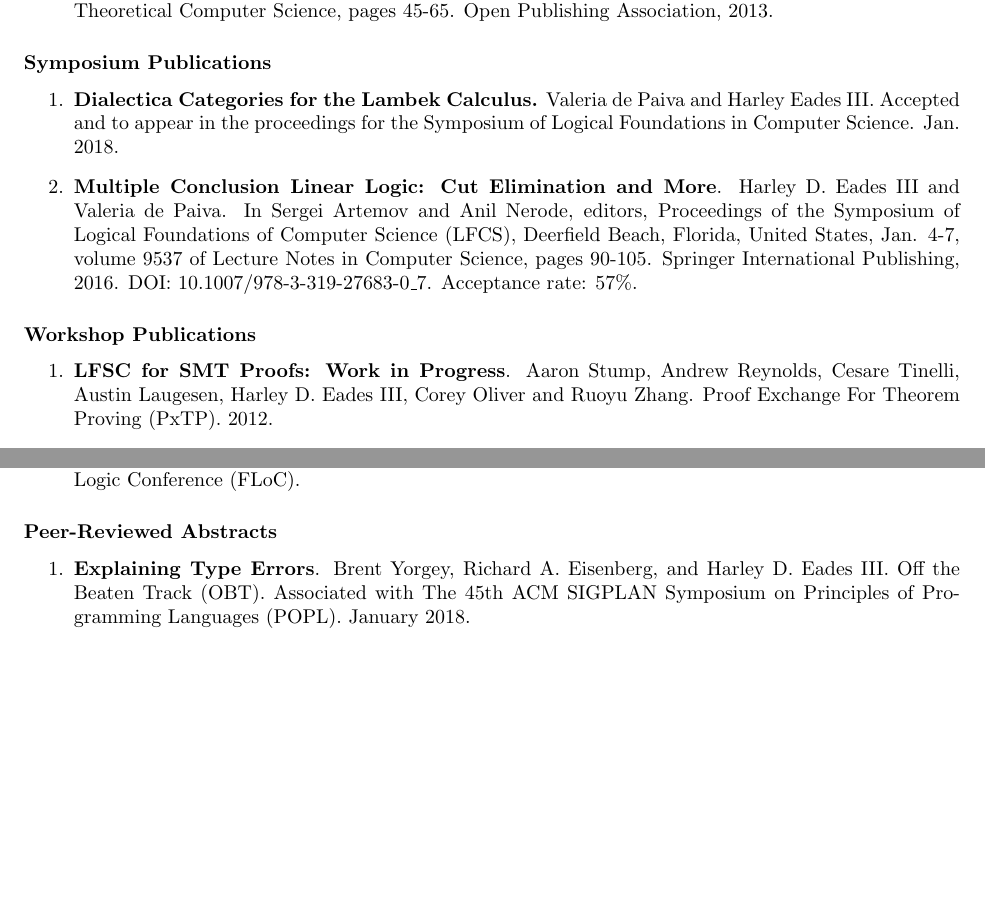
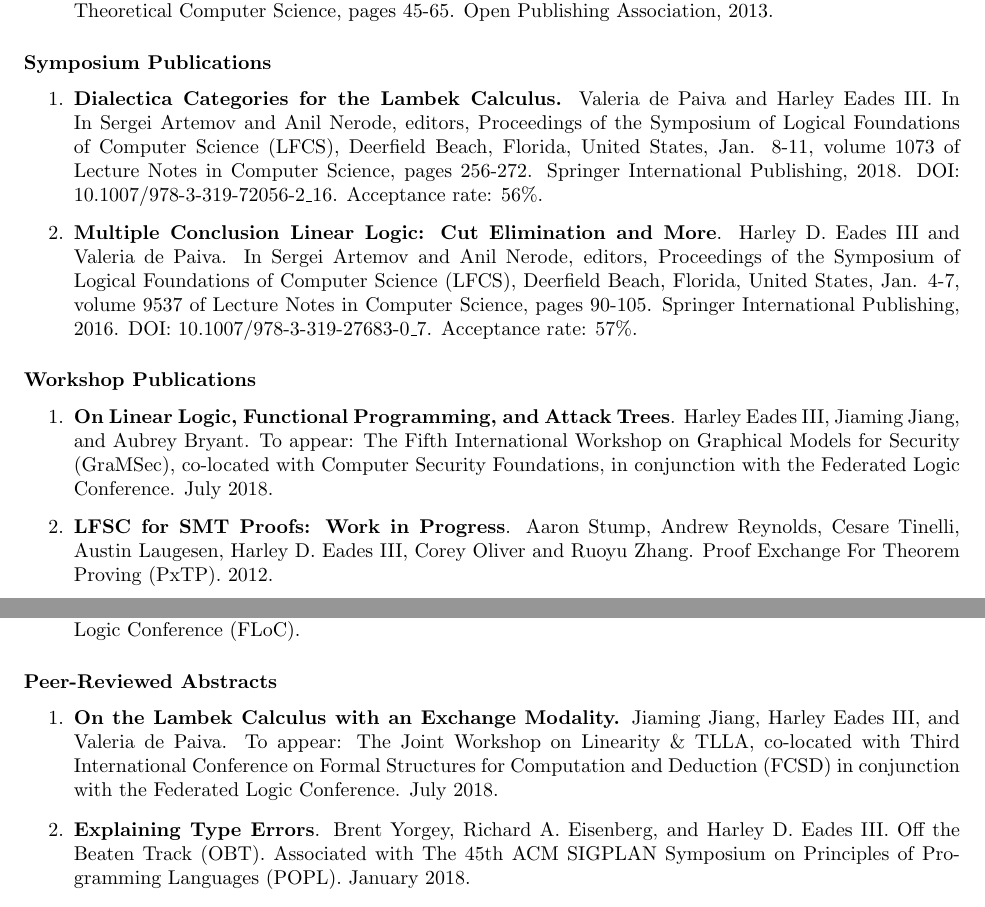
Before and after one commit to heades/CV, a LaTeX CV (cv.tex): two parts of pages 3 and 4 of 6 before the commit and two parts of pages 3 and 4 of 7 after it, joined at a grey line, cut so that both start at the same text, the shorter picture padded with empty space. Compiled offline with pdfLaTeX.

Commit message:
Updated CV.

```diff
--- a/cv.tex
+++ b/cv.tex
@@ -221,9 +234,12 @@
   \label{subsec:symposium_publications}
   \begin{enumerate}
   \item \textbf{Dialectica Categories for the Lambek Calculus.}
-    Valeria de Paiva and Harley Eades III. Accepted and to appear in
-    the proceedings for the Symposium of Logical Foundations in
-    Computer Science. Jan. 2018.
+    Valeria de Paiva and Harley Eades III. In In Sergei Artemov
+    and Anil Nerode, editors, Proceedings of the Symposium of Logical
+    Foundations of Computer Science (LFCS), Deerfield Beach, Florida,
+    United States, Jan. 8-11, volume 1073 of Lecture Notes in Computer
+    Science, pages 256-272. Springer International Publishing,
+    2018. DOI: 10.1007/978-3-319-72056-2\_16.  Acceptance rate: 56\%.
 
   \item \textbf{Multiple Conclusion Linear Logic: Cut Elimination and
     More}.  Harley D. Eades III and Valeria de Paiva. In Sergei Artemov
@@ -238,14 +254,25 @@
   \subsection{Workshop Publications}
   \begin{enumerate}
 
+  \item \textbf{On Linear Logic, Functional Programming, and Attack
+    Trees}.  Harley Eades III, Jiaming Jiang, and Aubrey Bryant.  To
+    appear: The Fifth International Workshop on Graphical Models for
+    Security (GraMSec), co-located with Computer Security Foundations,
+    in conjunction with the Federated Logic Conference. July 2018.
+
   \item \textbf{LFSC for SMT Proofs: Work in Progress}.
     Aaron Stump, Andrew Reynolds, Cesare Tinelli, Austin Laugesen, Harley D. Eades III, Corey Oliver and Ruoyu Zhang.
     Proof Exchange For Theorem Proving (PxTP). 2012.
 
-  \item \textbf{Irrelevance, heterogeneous equality, and call-by-value dependent type systems}.
-    Vilhelm Sjoberg, Chris Casinghino, Ki Yung Ahn, Nathan Collins, Harley D. Eades III, Peng Fu, Garrin Kimmell, Tim Sheard, Aaron Stump, and Stephaine Weirich.
-    In J. Chapman and P. B. Levy, editors, Proceedings Fourth Workshop on Mathematically Structured Functional Programming, Tallinn,
-    Estonia, 25 March 2012, volume 76 of Electronic Proceedings in Theoretical Computer Science, pages 112-162. Open Publishing Association, 2012.
+  \item \textbf{Irrelevance, heterogeneous equality, and call-by-value
+    dependent type systems}.  Vilhelm Sjoberg, Chris Casinghino, Ki
+    Yung Ahn, Nathan Collins, Harley D. Eades III, Peng Fu, Garrin
+    Kimmell, Tim Sheard, Aaron Stump, and Stephaine Weirich.  In
+    J. Chapman and P. B. Levy, editors, Proceedings Fourth Workshop on
+    Mathematically Structured Functional Programming, Tallinn,
+    Estonia, 25 March 2012, volume 76 of Electronic Proceedings in
+    Theoretical Computer Science, pages 112-162. Open Publishing
+    Association, 2012.
 
   \item \textbf{Equational Reasoning about Programs with General Recursion and Call-by-value Semantics}.
     Garrin Kimmell, Aaron Stump, Harley D. Eades III, Peng Fu, Tim Sheard, Stephanie Weirich,
@@ -260,6 +287,13 @@
   \subsection{Peer-Reviewed Abstracts}
   \label{subsec:abstracts}
   \begin{enumerate}
+
+  \item \textbf{On the Lambek Calculus with an Exchange Modality.}
+    Jiaming Jiang, Harley Eades III, and Valeria de Paiva. To appear:
+    The Joint Workshop on Linearity \& TLLA, co-located with Third
+    International Conference on Formal Structures for Computation and
+    Deduction (FCSD) in conjunction with the Federated Logic
+    Conference. July 2018.
 
   \item \textbf{Explaining Type Errors}.  Brent Yorgey, Richard
     A. Eisenberg, and Harley D. Eades III. Off the Beaten Track
```
Also changed, not shown: cv.pdf, cv.tex (29 more changed lines).
